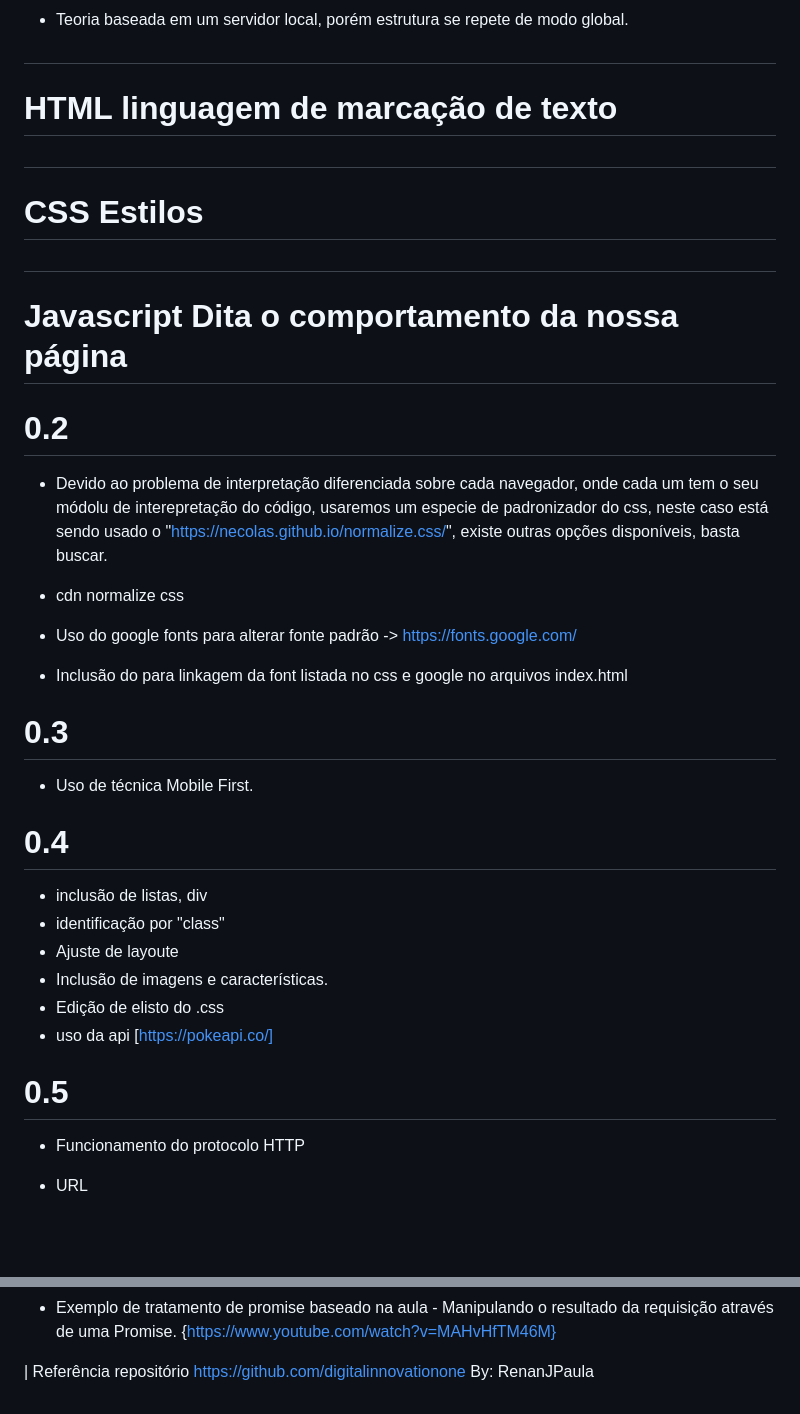
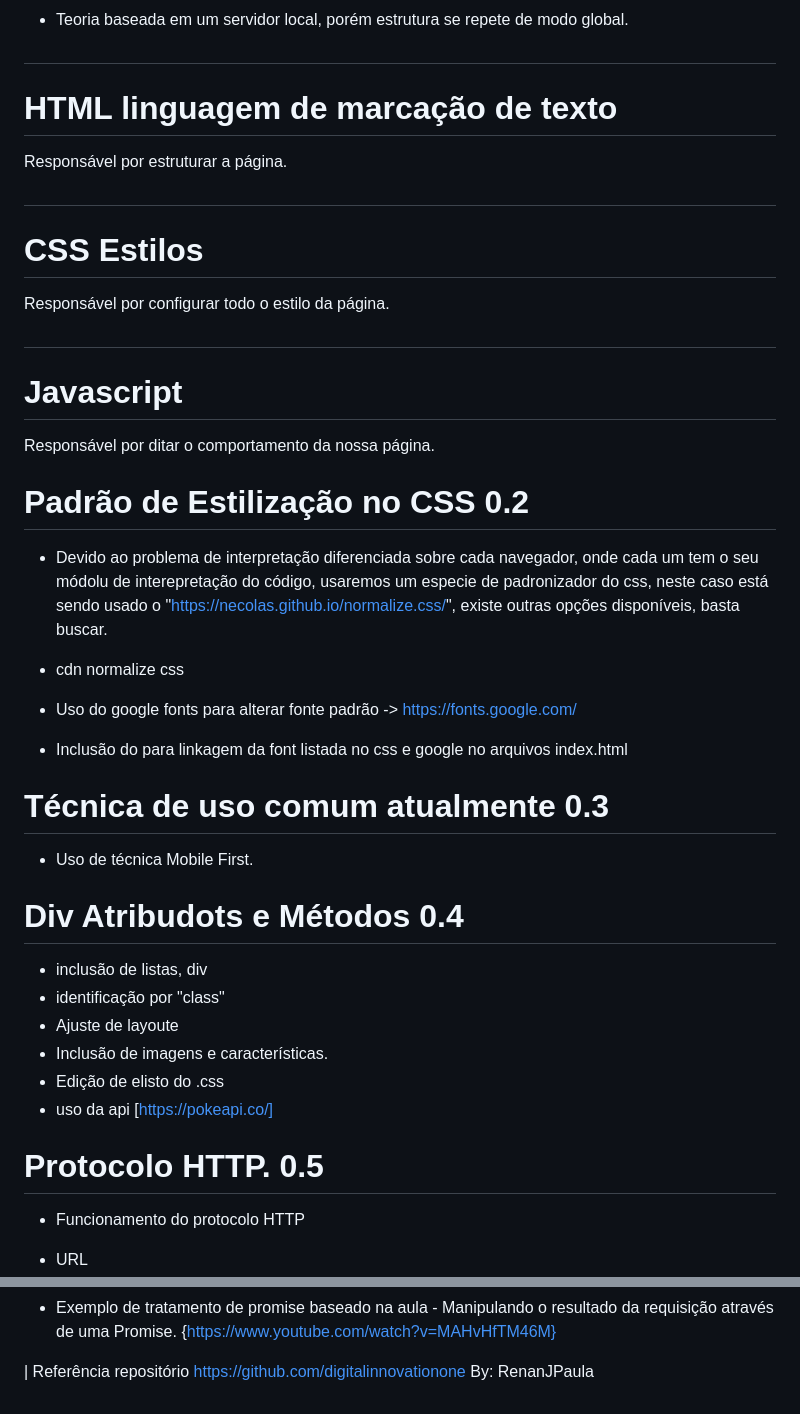
Before and after one commit to fjdslimajunior/Pokedex, a Markdown page: readme.md, 2 parts joined by grey strips. Drawn GitHub-style; blank space fills up the shorter version.

Commit message:
edti readme

```diff
--- a/readme.md
+++ b/readme.md
@@ -28,11 +28,14 @@ Confirmar a alteração e tentar execução novamente
 
 - Teoria baseada em um servidor local, porém estrutura se repete de modo global.
 
-## <h1> HTML linguagem de marcação de texto </h1>
-## <h1> CSS Estilos </h1>
-## <h1> Javascript Dita o comportamento da nossa página</h1>
+## <h1 class="title"> HTML linguagem de marcação de texto </h1>
+Responsável por estruturar a página.
+## <h1 class="title"> CSS Estilos </h1>
+Responsável por configurar todo o estilo da página.
+## <h1 class="title"> Javascript </h1>
+Responsável por ditar o comportamento da nossa página.
 
-### <h1> 0.2</h1>
+### <h1 class="title"> Padrão de Estilização no CSS 0.2</h1>
 - Devido ao problema de interpretação diferenciada sobre cada navegador, onde cada um tem o seu módolu de interepretação do código, usaremos um especie de padronizador do css, neste caso está sendo usado o "https://necolas.github.io/normalize.css/", existe outras opções disponíveis, basta buscar.
 - cdn normalize css
 
@@ -41,10 +44,10 @@ Confirmar a alteração e tentar execução novamente
 
 
 
-### <h1> 0.3</h1>
+### <h1 class="title"> Técnica de uso comum atualmente 0.3</h1>
 - Uso de técnica Mobile First.
 
-### <h1> 0.4</h1>
+### <h1 class="title"> Div Atribudots e Métodos 0.4</h1>
 - inclusão de listas, div
 - identificação por "class"
 - Ajuste de layoute
@@ -52,7 +55,7 @@ Confirmar a alteração e tentar execução novamente
 - Edição de elisto do .css
 - uso da api [https://pokeapi.co/]
 
-### <h1> 0.5</h1>
+### <h1 class="title"> Protocolo HTTP. 0.5</h1>
 + Funcionamento do protocolo HTTP
 - URL
 - PATH
@@ -107,7 +110,13 @@ URL: https://pokeapi.co/api/v2/pokemon<BR>
 | Referência repositório https://github.com/digitalinnovationone By:  RenanJPaula
 
 <style>
-h1{
-color: aquamarine;
+h1.title {
+color: ;
+font-size: 15px;
+text-align: center;
+text-shadow: 0 0 0.9em #F87, 0 0 0.2em #F87
 }
+
+
+
 </style>
```
Also changed, not shown: other parts of readme.md (+3 -3 lines).
